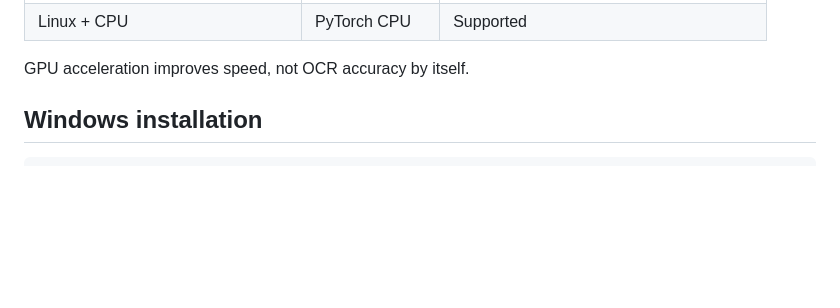
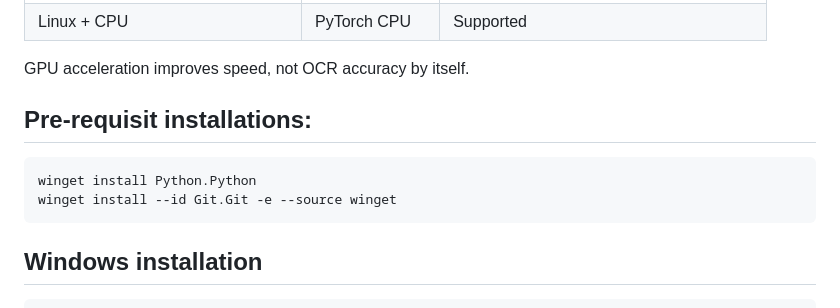
Before and after one commit to ShodenEvo/local-ocr-studio, a Markdown page: README.md, the part around the change. Rendered like a GitHub page; blank space fills up the shorter version.

Commit message:
Add pre-requisite installations section to README
Added pre-requisite installations for Python and Git using winget.

````diff
--- a/README.md
+++ b/README.md
@@ -57,6 +57,12 @@ Python packages are only part of the installation.
 | Linux + CPU | PyTorch CPU | Supported |
 
 GPU acceleration improves speed, not OCR accuracy by itself.
+
+## Pre-requisit installations:
+```powershell
+winget install Python.Python
+winget install --id Git.Git -e --source winget
+```
 
 ## Windows installation
 
````
